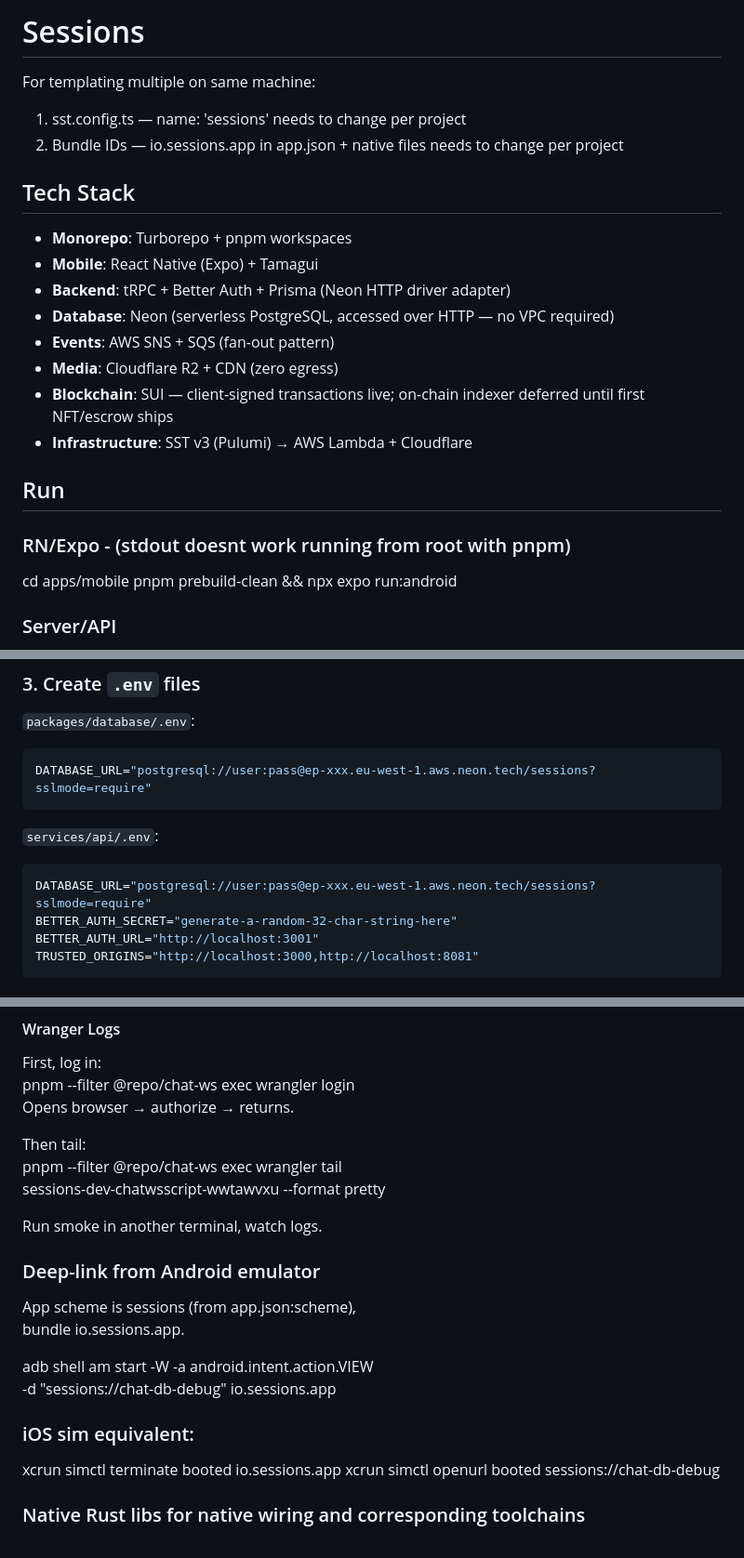
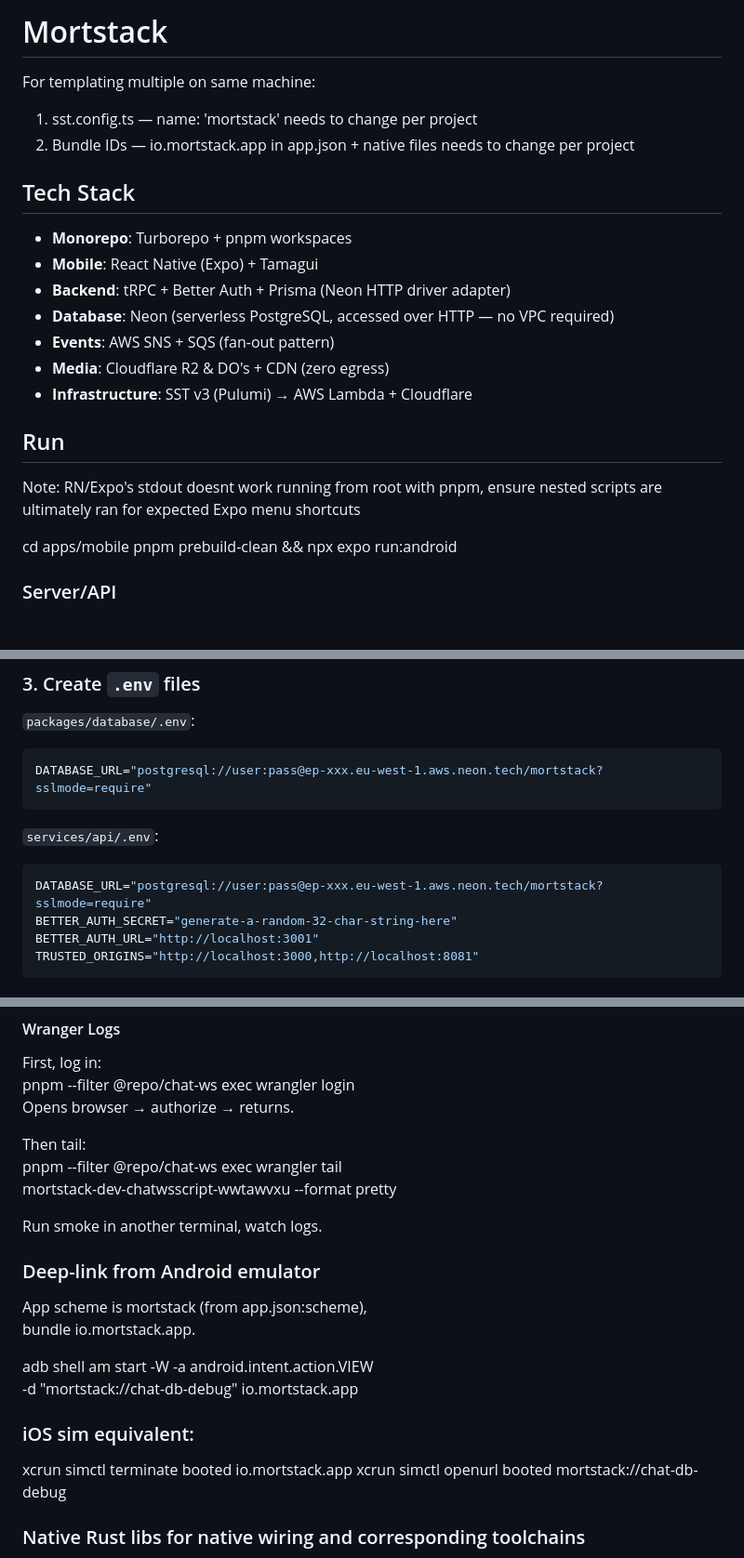
Before and after one commit to lxm7/mortstack, a Markdown page: README.md, 3 parts joined by grey strips. Shown at 93% size. Rendered like a GitHub page; blank space fills up the shorter version.

````diff
--- a/README.md
+++ b/README.md
@@ -1,9 +1,9 @@
-# Sessions
+# Mortstack
 
 For templating multiple on same machine:
 
-1. sst.config.ts — name: 'sessions' needs to change per project
-2. Bundle IDs — io.sessions.app in app.json + native files needs to change per
+1. sst.config.ts — name: 'mortstack' needs to change per project
+2. Bundle IDs — io.mortstack.app in app.json + native files needs to change per
    project
 
 ## Tech Stack
@@ -13,13 +13,12 @@ For templating multiple on same machine:
 - **Backend**: tRPC + Better Auth + Prisma (Neon HTTP driver adapter)
 - **Database**: Neon (serverless PostgreSQL, accessed over HTTP — no VPC required)
 - **Events**: AWS SNS + SQS (fan-out pattern)
-- **Media**: Cloudflare R2 + CDN (zero egress)
-- **Blockchain**: SUI — client-signed transactions live; on-chain indexer deferred until first NFT/escrow ships
+- **Media**: Cloudflare R2 & DO's + CDN (zero egress)
 - **Infrastructure**: SST v3 (Pulumi) → AWS Lambda + Cloudflare
 
 ## Run
 
-### RN/Expo - (stdout doesnt work running from root with pnpm)
+Note: RN/Expo's stdout doesnt work running from root with pnpm, ensure nested scripts are ultimately ran for expected Expo menu shortcuts
 
 cd apps/mobile
 pnpm prebuild-clean && npx expo run:android
@@ -75,13 +74,13 @@ pnpm install
 `packages/database/.env`:
 
 ```bash
-DATABASE_URL="postgresql://user:pass@ep-xxx.eu-west-1.aws.neon.tech/sessions?sslmode=require"
+DATABASE_URL="postgresql://user:pass@ep-xxx.eu-west-1.aws.neon.tech/mortstack?sslmode=require"
 ```
 
 `services/api/.env`:
 
 ```bash
-DATABASE_URL="postgresql://user:pass@ep-xxx.eu-west-1.aws.neon.tech/sessions?sslmode=require"
+DATABASE_URL="postgresql://user:pass@ep-xxx.eu-west-1.aws.neon.tech/mortstack?sslmode=require"
 BETTER_AUTH_SECRET="generate-a-random-32-char-string-here"
 BETTER_AUTH_URL="http://localhost:3001"
 TRUSTED_ORIGINS="http://localhost:3000,http://localhost:8081"
@@ -630,24 +628,24 @@ First, log in:
 
 Then tail:
  pnpm --filter @repo/chat-ws exec wrangler tail
- sessions-dev-chatwsscript-wwtawvxu --format pretty
+ mortstack-dev-chatwsscript-wwtawvxu --format pretty
 
 Run smoke in another terminal, watch logs.
 
 ### Deep-link from Android emulator
 
-App scheme is sessions (from app.json:scheme),
- bundle io.sessions.app.
+App scheme is mortstack (from app.json:scheme),
+ bundle io.mortstack.app.
 
 adb shell am start -W -a android.intent.action.VIEW
 \
- -d "sessions://chat-db-debug" io.sessions.app
+ -d "mortstack://chat-db-debug" io.mortstack.app
 
 ### iOS sim equivalent:
 
-xcrun simctl terminate booted io.sessions.app
+xcrun simctl terminate booted io.mortstack.app
 xcrun simctl openurl booted
-sessions://chat-db-debug
+mortstack://chat-db-debug
 
 ### Native Rust libs for native wiring and corresponding toolchains
 
````
Also changed, not shown: other parts of README.md (+7 -8 lines).
